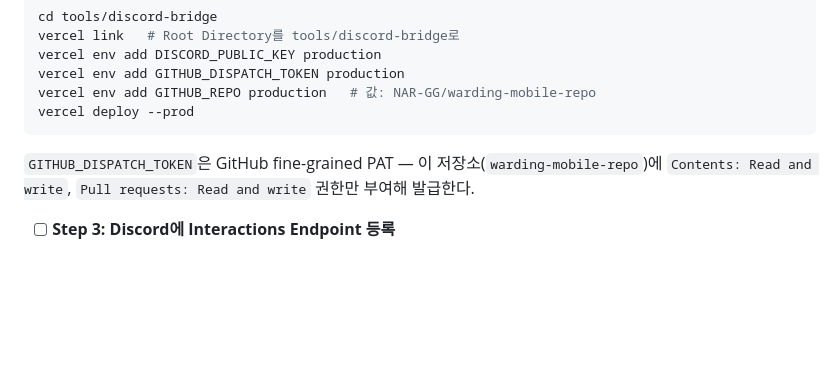
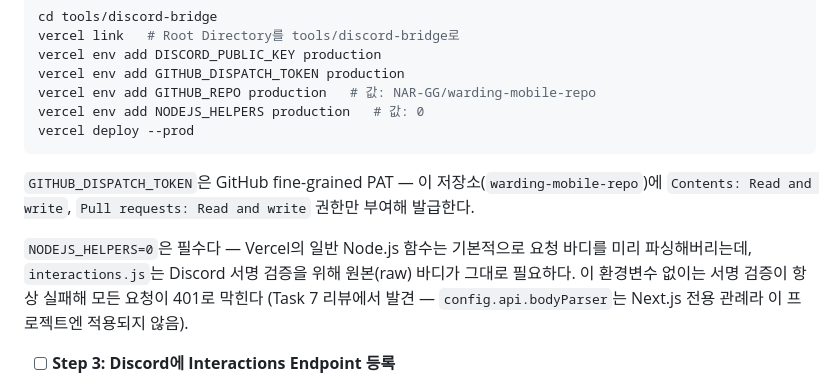
Before and after one commit to NAR-GG/warding-mobile-repo, a Markdown page: intent/loop-engineering-workflow/plan.md, the part around the change. GitHub-like rendering; blank space fills up the shorter version.

Commit message:
docs: plan.md Task 9에 NODEJS_HELPERS=0 환경변수 추가 (Task 7 리뷰 반영)
Claude-Session: https://claude.ai/code/session_01BFXc1bypQjSjoKLCxs4shk

````diff
--- a/intent/loop-engineering-workflow/plan.md
+++ b/intent/loop-engineering-workflow/plan.md
@@ -945,11 +945,17 @@ vercel link   # Root Directory를 tools/discord-bridge로
 vercel env add DISCORD_PUBLIC_KEY production
 vercel env add GITHUB_DISPATCH_TOKEN production
 vercel env add GITHUB_REPO production   # 값: NAR-GG/warding-mobile-repo
+vercel env add NODEJS_HELPERS production   # 값: 0
 vercel deploy --prod
 ```
 
 `GITHUB_DISPATCH_TOKEN`은 GitHub fine-grained PAT — 이 저장소(`warding-mobile-repo`)에
 `Contents: Read and write`, `Pull requests: Read and write` 권한만 부여해 발급한다.
+
+`NODEJS_HELPERS=0`은 필수다 — Vercel의 일반 Node.js 함수는 기본적으로 요청 바디를 미리
+파싱해버리는데, `interactions.js`는 Discord 서명 검증을 위해 원본(raw) 바디가 그대로
+필요하다. 이 환경변수 없이는 서명 검증이 항상 실패해 모든 요청이 401로 막힌다 (Task 7
+리뷰에서 발견 — `config.api.bodyParser`는 Next.js 전용 관례라 이 프로젝트엔 적용되지 않음).
 
 - [ ] **Step 3: Discord에 Interactions Endpoint 등록**
 
````
